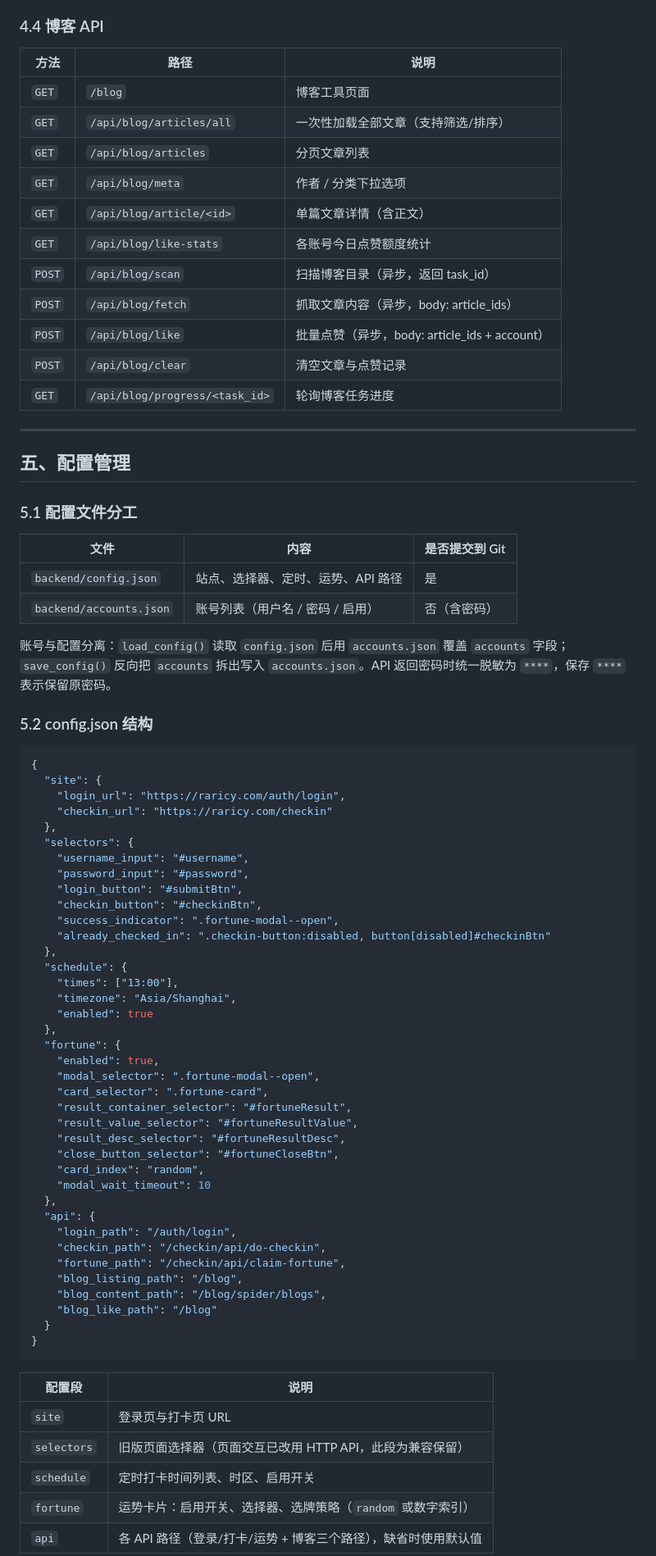
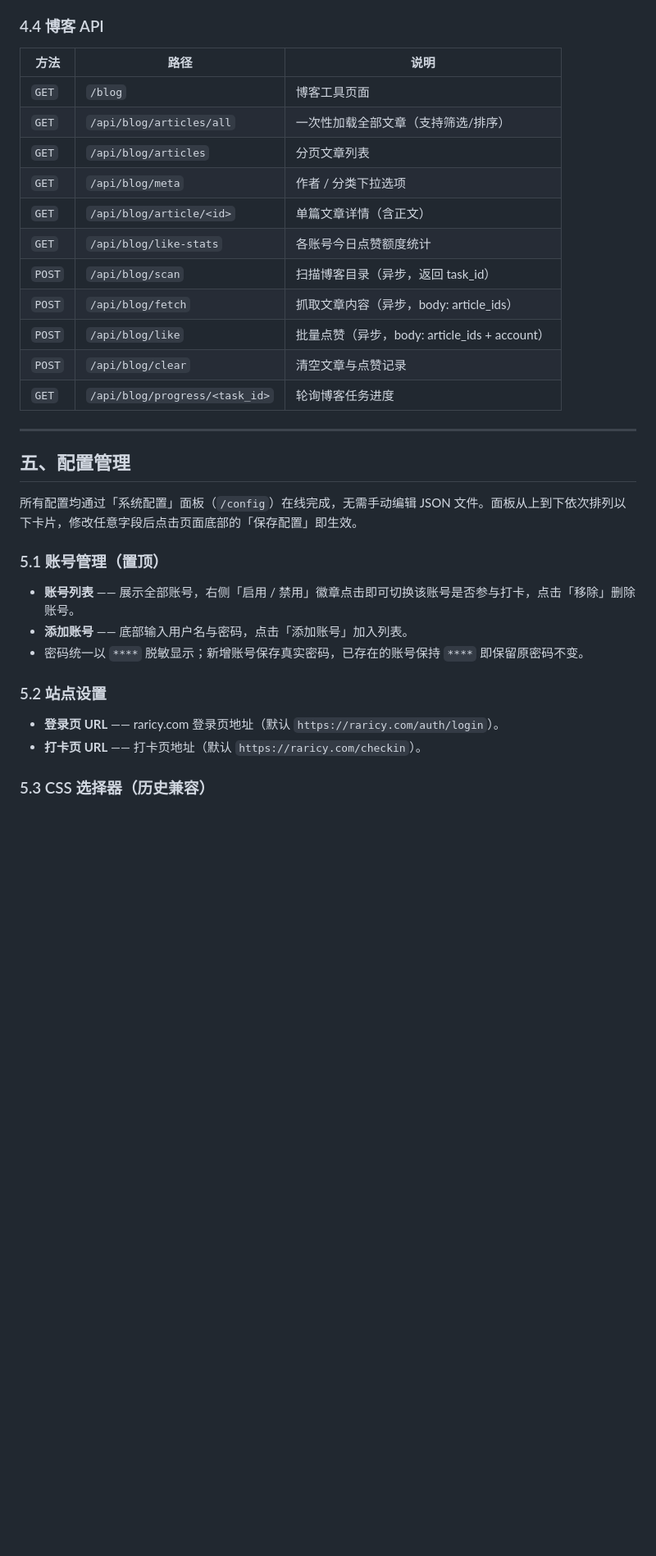
Before and after one commit to yao1145/raricy_auto_checkin, a Markdown page: README.md, the part around one of its changes. Shown at 82% size. Drawn GitHub-style; blank space fills up the shorter version.

Commit message:
docs: rewrite 配置管理 section around the config.html interface
Replace the config.json file-format explanation with usage instructions for
the 系统配置 panel's cards (账号管理/站点设置/CSS选择器/定时设置/运势卡片/
API设置/保存配置). Also fix a corrupted section heading.

Co-Authored-By: Claude <noreply@anthropic.com>

````diff
--- a/README.md
+++ b/README.md
@@ -240,81 +240,36 @@ raricy.com 单账号每日最多点赞 **100** 次，系统会：
 
 ### 4.4 博客 API
 
-| 方法   | 路径                              | 说明                                          |
-| ------ | --------------------------------- | --------------------------------------------- |
-| `GET`  | `/blog`                           | 博客工具页面                                  |
-| `GET`  | `/api/blog/articles/all`          | 一次性加载全部文章（支持筛选/排序）           |
-| `GET`  | `/api/blog/articles`              | 分页文章列表                                  |
-| `GET`  | `/api/blog/meta`                  | 作者 / 分类下拉选项                           |
-| `GET`  | `/api/blog/article/<id>`          | 单篇文章详情（含正文）                        |
-| `GET`  | `/api/blog/like-stats`            | 各账号今日点赞额度统计                        |
-| `POST` | `/api/blog/scan`                  | 扫描博客目录（异步，返回 task_id）            |
-| `POST` | `/api/blog/fetch`                 | 抓取文章内容（异步，body: article_ids）       |
-| `POST` | `/api/blog/like`                  | 批量点赞（异步，body: article_ids + account） |
-| `POST` | `/api/blog/clear`                 | 清空文章与点赞记录                            |
-| `GET`  | `/api/blog/progress/<task_id>`    | 轮询博客任务进度                              |
+| 方法     | 路径                             | 说明                                          |
+| -------- | -------------------------------- | --------------------------------------------- |
+| `GET`  | `/blog`                        | 博客工具页面                                  |
+| `GET`  | `/api/blog/articles/all`       | 一次性加载全部文章（支持筛选/排序）           |
+| `GET`  | `/api/blog/articles`           | 分页文章列表                                  |
+| `GET`  | `/api/blog/meta`               | 作者 / 分类下拉选项                           |
+| `GET`  | `/api/blog/article/<id>`       | 单篇文章详情（含正文）                        |
+| `GET`  | `/api/blog/like-stats`         | 各账号今日点赞额度统计                        |
+| `POST` | `/api/blog/scan`               | 扫描博客目录（异步，返回 task_id）            |
+| `POST` | `/api/blog/fetch`              | 抓取文章内容（异步，body: article_ids）       |
+| `POST` | `/api/blog/like`               | 批量点赞（异步，body: article_ids + account） |
+| `POST` | `/api/blog/clear`              | 清空文章与点赞记录                            |
+| `GET`  | `/api/blog/progress/<task_id>` | 轮询博客任务进度                              |
 
 ---
 
 ## 五、配置管理
 
-### 5.1 配置文件分工
+所有配置均通过「系统配置」面板（`/config`）在线完成，无需手动编辑 JSON 文件。面板从上到下依次排列以下卡片，修改任意字段后点击页面底部的「保存配置」即生效。
 
-| 文件                    | 内容                                 | 是否提交到 Git |
-| ----------------------- | ------------------------------------ | -------------- |
-| `backend/config.json`   | 站点、选择器、定时、运势、API 路径   | 是             |
-| `backend/accounts.json` | 账号列表（用户名 / 密码 / 启用）     | 否（含密码）   |
+### 5.1 账号管理（置顶）
 
-账号与配置分离：`load_config()` 读取 `config.json` 后用 `accounts.json` 覆盖 `accounts` 字段；`save_config()` 反向把 `accounts` 拆出写入 `accounts.json`。API 返回密码时统一脱敏为 `****`，保存 `****` 表示保留原密码。
+- **账号列表** —— 展示全部账号，右侧「启用 / 禁用」徽章点击即可切换该账号是否参与打卡，点击「移除」删除账号。
+- **添加账号** —— 底部输入用户名与密码，点击「添加账号」加入列表。
+- 密码统一以 `****` 脱敏显示；新增账号保存真实密码，已存在的账号保持 `****` 即保留原密码不变。
 
-### 5.2 config.json 结构
+### 5.2 站点设置
 
-```json
-{
-  "site": {
-    "login_url": "https://raricy.com/auth/login",
-    "checkin_url": "https://raricy.com/checkin"
-  },
-  "selectors": {
-    "username_input": "#username",
-    "password_input": "#password",
-    "login_button": "#submitBtn",
-    "checkin_button": "#checkinBtn",
-    "success_indicator": ".fortune-modal--open",
-    "already_checked_in": ".checkin-button:disabled, button[disabled]#checkinBtn"
-  },
-  "schedule": {
-    "times": ["13:00"],
-    "timezone": "Asia/Shanghai",
-    "enabled": true
-  },
-  "fortune": {
-    "enabled": true,
-    "modal_selector": ".fortune-modal--open",
-    "card_selector": ".fortune-card",
-    "result_container_selector": "#fortuneResult",
-    "result_value_selector": "#fortuneResultValue",
-    "result_desc_selector": "#fortuneResultDesc",
-    "close_button_selector": "#fortuneCloseBtn",
-    "card_index": "random",
-    "modal_wait_timeout": 10
-  },
-  "api": {
-    "login_path": "/auth/login",
-    "checkin_path": "/checkin/api/do-checkin",
-    "fortune_path": "/checkin/api/claim-fortune",
-    "blog_listing_path": "/blog",
-    "blog_content_path": "/blog/spider/blogs",
-    "blog_like_path": "/blog"
-  }
-}
-```
+- **登录页 URL** —— raricy.com 登录页地址（默认 `https://raricy.com/auth/login`）。
+- **打卡页 URL** —— 打卡页地址（默认 `https://raricy.com/checkin`）。
 
-| 配置段      | 说明                                                              |
-| ----------- | ----------------------------------------------------------------- |
-| `site`      | 登录页与打卡页 URL                                                |
-| `selectors` | 旧版页面选择器（页面交互已改用 HTTP API，此段为兼容保留）          |
-| `schedule`  | 定时打卡时间列表、时区、启用开关                                  |
-| `fortune`   | 运势卡片：启用开关、选择器、选牌策略（`random` 或数字索引）        |
-| `api`       | 各 API 路径（登录/打卡/运势 + 博客三个路径），缺省时使用默认值     |
+### 5.3 CSS 选择器（历史兼容）
 
````
Also changed, not shown: other parts of README.md (+38 -36 lines).
